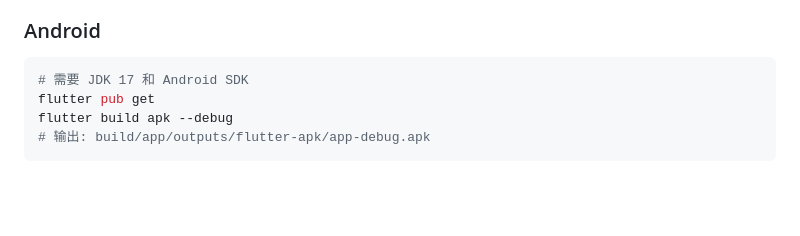
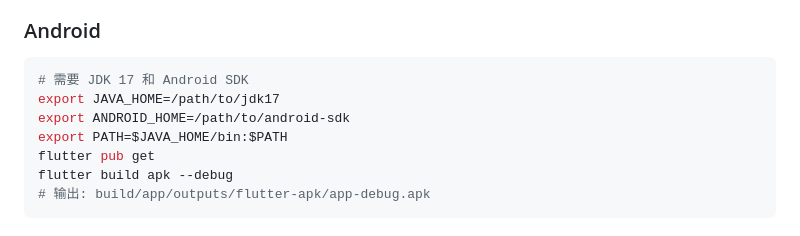
Before and after one commit to njxisang/epub_app, a Markdown page: README.md, the part around the change. Drawn GitHub-style; blank space fills up the shorter version.

Commit message:
docs: add JAVA_HOME and ANDROID_HOME to Android build instructions

````diff
--- a/README.md
+++ b/README.md
@@ -85,6 +85,9 @@ lib/
 ### Android
 ```bash
 # 需要 JDK 17 和 Android SDK
+export JAVA_HOME=/path/to/jdk17
+export ANDROID_HOME=/path/to/android-sdk
+export PATH=$JAVA_HOME/bin:$PATH
 flutter pub get
 flutter build apk --debug
 # 输出: build/app/outputs/flutter-apk/app-debug.apk
````
